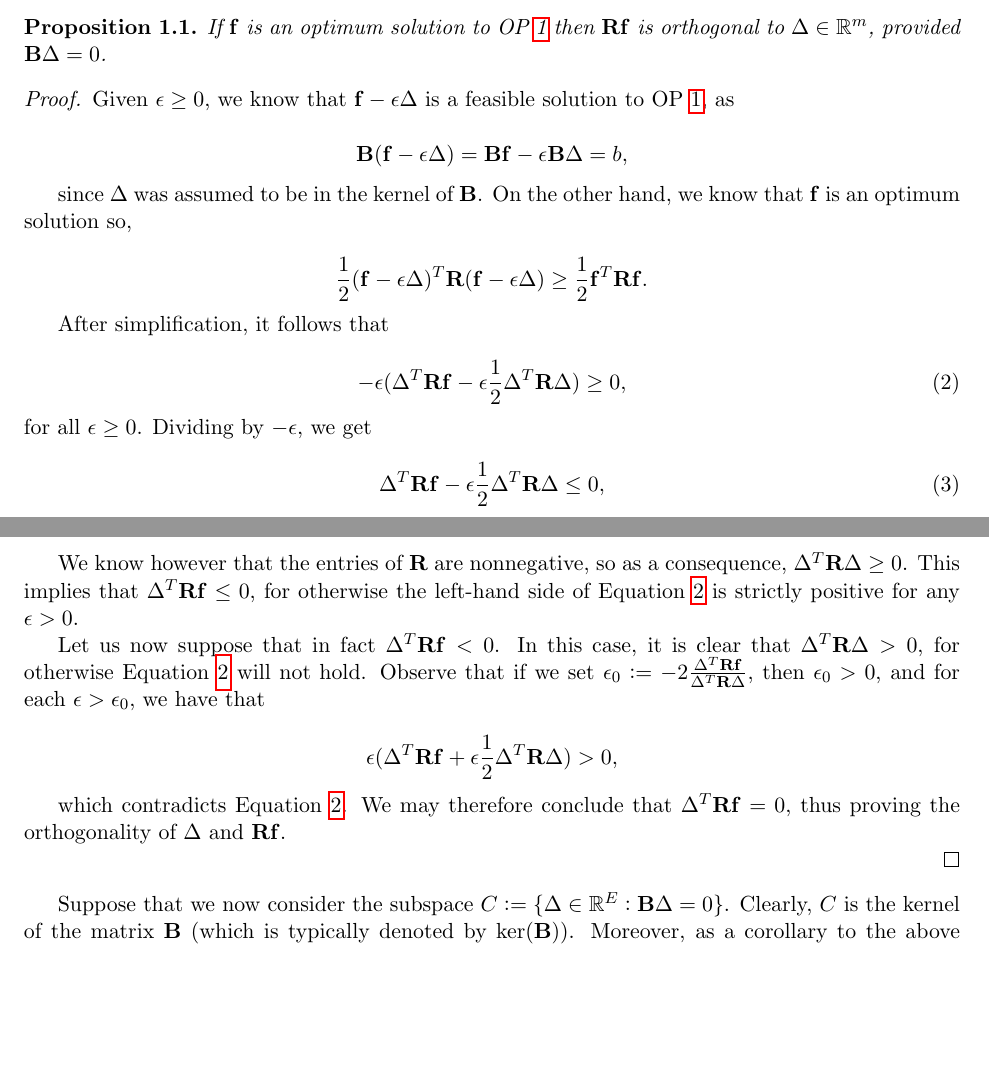
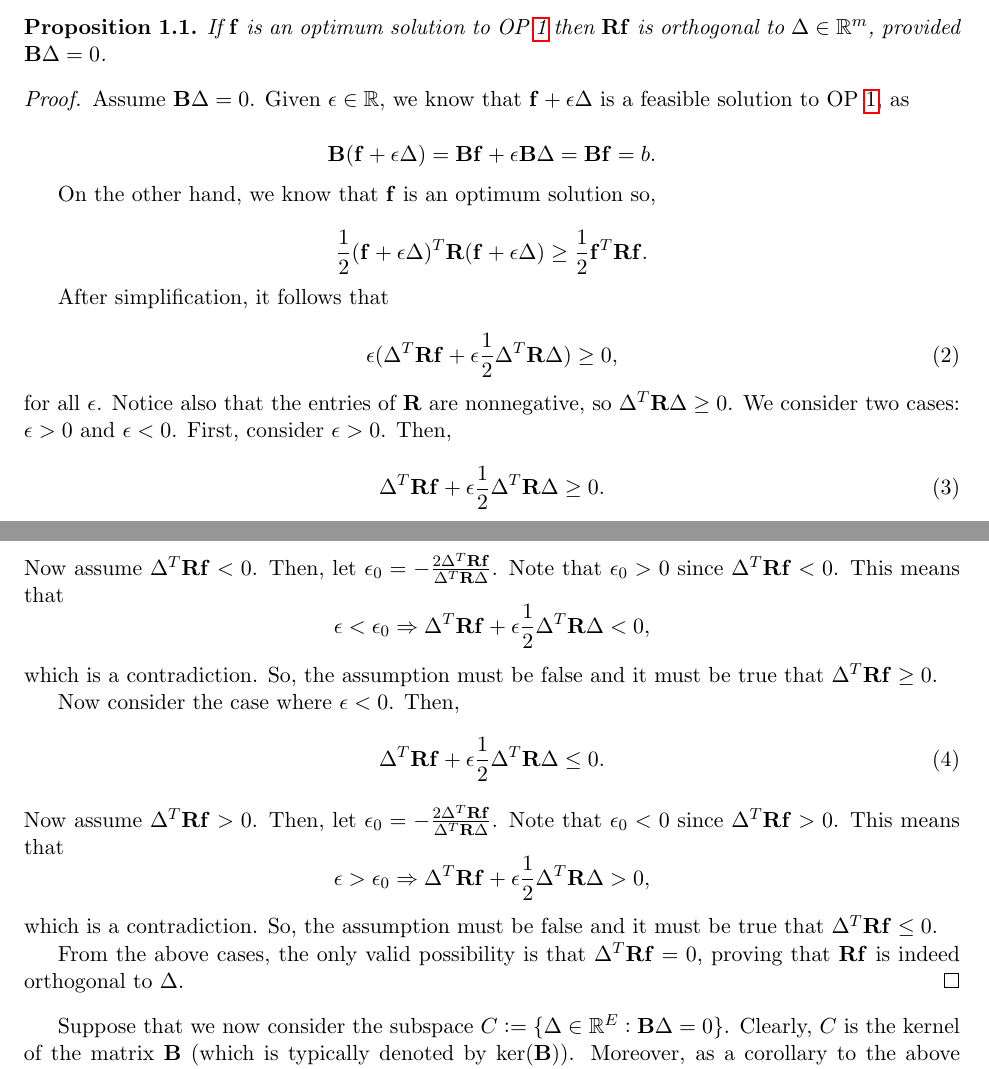
Before and after one commit to fast-algos/graphs-matrices-optimization, a LaTeX document (Lecture6.tex): two parts of pages 2 and 3 of 8, joined at a grey line, cut so that both start at the same text, the shorter picture padded with empty space. Compiled offline with pdfLaTeX.

Commit message:
Update Lecture6.tex

```diff
--- a/Lecture6.tex
+++ b/Lecture6.tex
@@ -163,49 +163,46 @@ provided $\V{B}\Delta=0$.
 
 \begin{proof}
 
-Given $\eps \ge 0$, we know that $\V{f} - \eps \Delta$ is a feasible
+Assume $\V{B}\Delta = 0$. Given $\eps \in \rea$, we know that $\V{f} + \eps \Delta$ is a feasible
 solution to OP \ref{eqn:energy_optimization}, as
 
 \[
-	\V{B}(\V{f} - \eps \Delta) = \V{B}\V{f} - \eps \V{B}\Delta= b,
+	\V{B}(\V{f} + \eps \Delta) = \V{B}\V{f} + \eps \V{B}\Delta = \V{B}\V{f} = b.
 \]
 
-since $\Delta$ was assumed to be in the kernel of $\V{B}$. On the other
+On the other
 hand, we know that $\V{f}$ is an optimum solution so,
 
 \[
-	\frac{1}{2}(\V{f} - \eps \Delta)^{T} \V{R} (\V{f} - \eps \Delta) \ge \frac{1}{2}\V{f}^{T} \V{R} \V{f}.
+	\frac{1}{2}(\V{f} + \eps \Delta)^{T} \V{R} (\V{f} + \eps \Delta) \ge \frac{1}{2}\V{f}^{T} \V{R} \V{f}.
 \]
 
 After simplification, it follows that
 
 \begin{equation}\label{eqn:epsilon_addition}
-	- \eps( \Delta^{T} \V{R} \V{f} - \eps \frac{1}{2} \Delta^{T} \V{R} \Delta) \ge 0,
+	\eps( \Delta^{T} \V{R} \V{f} + \eps \frac{1}{2} \Delta^{T} \V{R} \Delta) \ge 0,
 \end{equation}
-for all $\eps \ge 0$. Dividing by $-\eps,$ we get
+for all $\eps$. Notice also that the entries of $\V{R}$ are nonnegative, so $\Delta^{T} \V{R} \Delta \ge 0$. We consider two cases: $\eps > 0$ and $\eps < 0$. First, consider $\eps > 0$. Then,
 \begin{equation}
-	\Delta^{T} \V{R} \V{f} - \eps \frac{1}{2} \Delta^{T} \V{R} \Delta \le 0,
+	\Delta^{T} \V{R} \V{f} + \eps \frac{1}{2} \Delta^{T} \V{R} \Delta \ge 0.
 \end{equation}
+Now assume $\Delta^{T} \V{R} \V{f} < 0$. Then, let $\eps_0 = -\frac{2 \Delta^{T} \V{R} \V{f}}{\Delta^{T} \V{R} \Delta}$. Note that $\eps_0 > 0$ since $\Delta^{T} \V{R} \V{f} < 0$. This means that
+\[
+	\eps < \eps_0 \Rightarrow \Delta^{T} \V{R} \V{f} + \eps \frac{1}{2} \Delta^{T} \V{R} \Delta < 0,
+\]
+which is a contradiction. So, the assumption must be false and it must be true that $\Delta^{T} \V{R} \V{f} \ge 0$.
 
+Now consider the case where $\eps < 0$. Then,
+\begin{equation}
+	\Delta^{T} \V{R} \V{f} + \eps \frac{1}{2} \Delta^{T} \V{R} \Delta \le 0.
+\end{equation}
+Now assume $\Delta^{T} \V{R} \V{f} > 0$. Then, let $\eps_0 = -\frac{2 \Delta^{T} \V{R} \V{f}}{\Delta^{T} \V{R} \Delta}$. Note that $\eps_0 < 0$ since $\Delta^{T} \V{R} \V{f} > 0$. This means that
+\[
+	\eps > \eps_0 \Rightarrow \Delta^{T} \V{R} \V{f} + \eps \frac{1}{2} \Delta^{T} \V{R} \Delta > 0,
+\]
+which is a contradiction. So, the assumption must be false and it must be true that $\Delta^{T} \V{R} \V{f} \le 0$.
 
-We know however that the entries of $\V{R}$ are nonnegative,
-so as a consequence, $\Delta^{T} \V{R} \Delta \ge 0$. This implies that $\Delta^{T} \V{R} \V{f} \le 0$,
-for otherwise the left-hand side of Equation \ref{eqn:epsilon_addition} is strictly positive for any $\eps > 0$.
-
-Let us now suppose that in fact $\Delta^{T} \V{R} \V{f} <0$. In this case, it is clear that
-$\Delta^{T} \V{R} \Delta >0$, for otherwise Equation \ref{eqn:epsilon_addition} will not hold.
-Observe that if we set $\eps_0 := -2 \frac{\Delta^{T} \V{R} \V{f}}{ \Delta^{T} \V{R} \Delta}$, then
-$\eps_0 >0$, and for each $\eps > \eps_0$, we have that
-
-\[
- 	\eps(\Delta^{T} \V{R} \V{f} + \eps \frac{1}{2} \Delta^{T} \V{R} \Delta) >0,
-\]
-
-which contradicts Equation \ref{eqn:epsilon_addition}.
-We may therefore conclude that $\Delta^{T} \V{R} \V{f} =0$, thus proving the orthogonality
-of $\Delta$ and $\V{Rf}$.
-
-
+From the above cases, the only valid possibility is that $\Delta^{T} \V{R} \V{f} = 0$, proving that $\V{R} \V{f}$ is indeed orthogonal to $\Delta$.
 \end{proof}
 
 
```
Also changed, not shown: Lecture6.tex (6 more changed lines).
